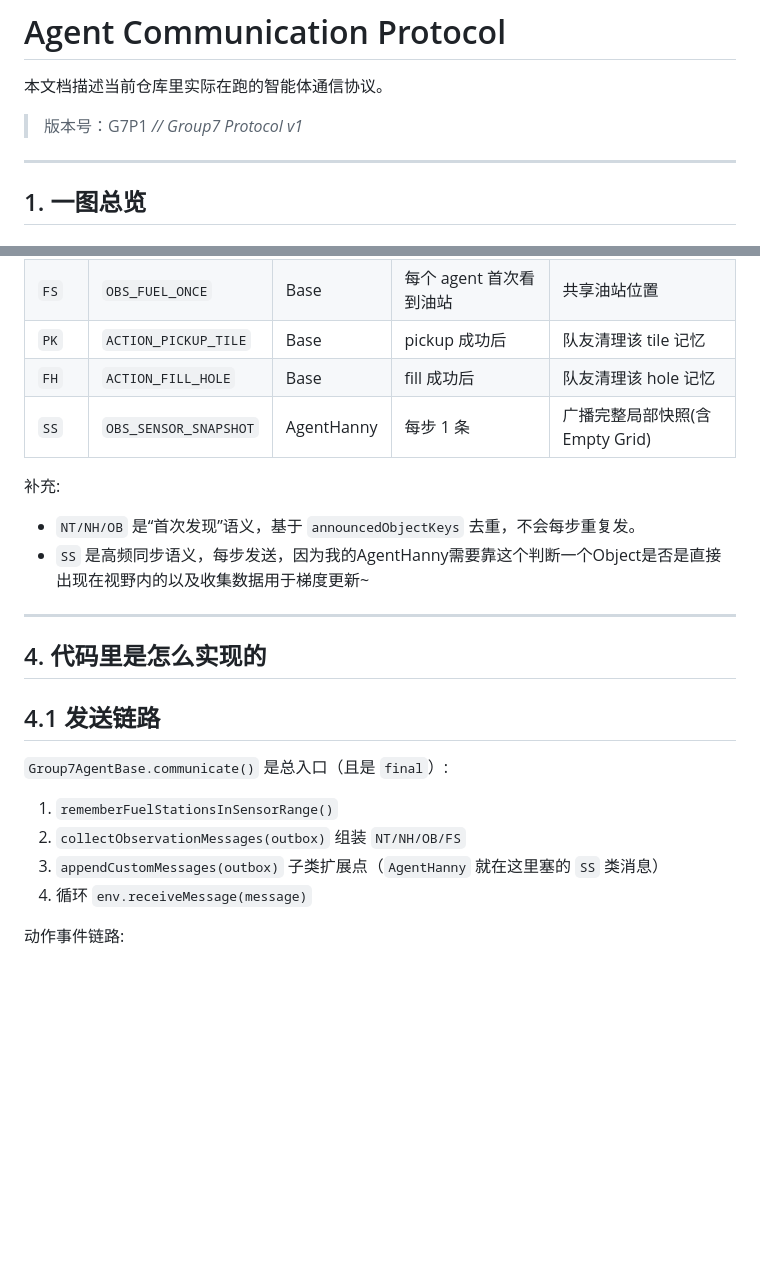
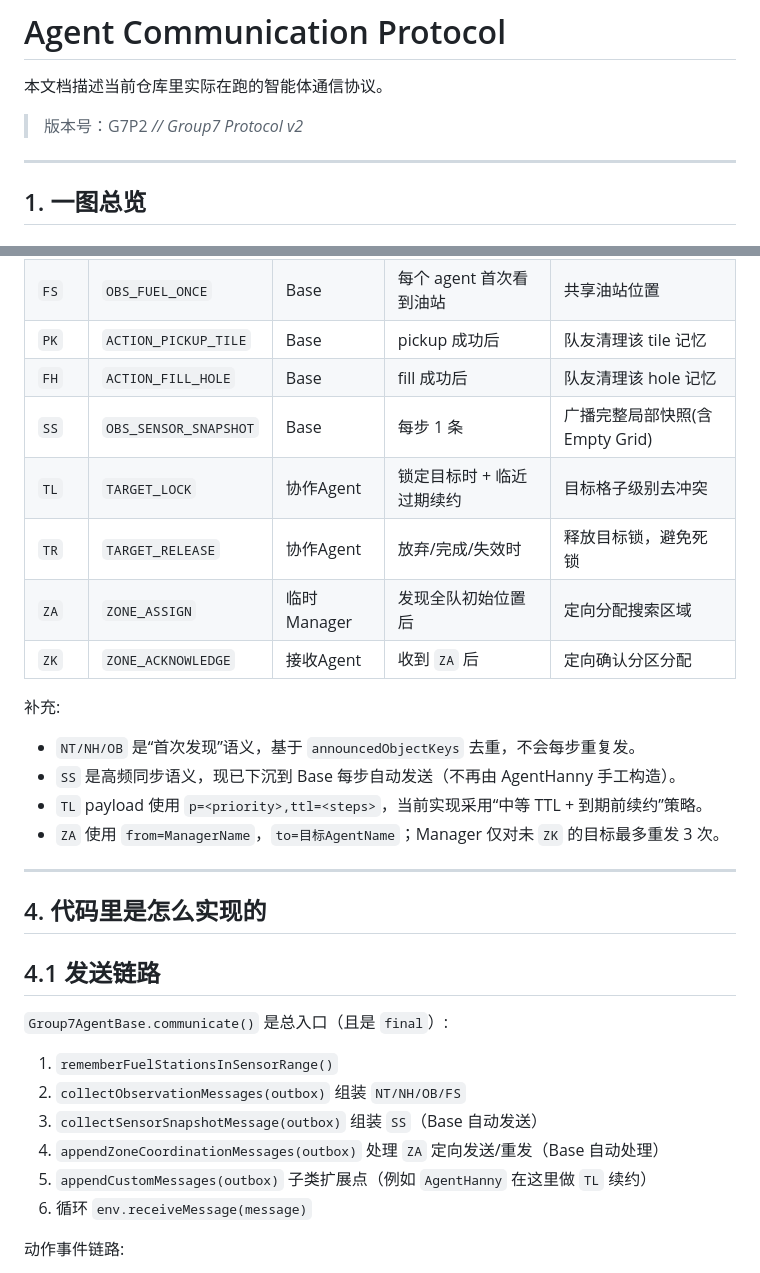
Before and after one commit to AI6125-Multi-Agent-System-Group-7/tileworld, a Markdown page: AgentCommProtocol.md, 2 parts joined by grey strips. Rendered like a GitHub page; blank space fills up the shorter version.

```diff
--- a/AgentCommProtocol.md
+++ b/AgentCommProtocol.md
@@ -1,7 +1,7 @@
 # Agent Communication Protocol
 
 本文档描述当前仓库里实际在跑的智能体通信协议。
->版本号：G7P1    _// Group7 Protocol v1_
+>版本号：G7P2    _// Group7 Protocol v2_
 
 ---
 
@@ -80,11 +80,17 @@ G7P1|step|from|to|type|x|y|payload
 | `FS` | `OBS_FUEL_ONCE` | Base | 每个 agent 首次看到油站 | 共享油站位置 |
 | `PK` | `ACTION_PICKUP_TILE` | Base | pickup 成功后 | 队友清理该 tile 记忆 |
 | `FH` | `ACTION_FILL_HOLE` | Base | fill 成功后 | 队友清理该 hole 记忆 |
-| `SS` | `OBS_SENSOR_SNAPSHOT` | AgentHanny | 每步 1 条 | 广播完整局部快照(含Empty Grid) |
+| `SS` | `OBS_SENSOR_SNAPSHOT` | Base | 每步 1 条 | 广播完整局部快照(含Empty Grid) |
+| `TL` | `TARGET_LOCK` | 协作Agent | 锁定目标时 + 临近过期续约 | 目标格子级别去冲突 |
+| `TR` | `TARGET_RELEASE` | 协作Agent | 放弃/完成/失效时 | 释放目标锁，避免死锁 |
+| `ZA` | `ZONE_ASSIGN` | 临时Manager | 发现全队初始位置后 | 定向分配搜索区域 |
+| `ZK` | `ZONE_ACKNOWLEDGE` | 接收Agent | 收到 `ZA` 后 | 定向确认分区分配 |
 
 补充:
 - `NT/NH/OB` 是“首次发现”语义，基于 `announcedObjectKeys` 去重，不会每步重复发。
-- `SS` 是高频同步语义，每步发送，因为我的AgentHanny需要靠这个判断一个Object是否是直接出现在视野内的以及收集数据用于梯度更新~
+- `SS` 是高频同步语义，现已下沉到 Base 每步自动发送（不再由 AgentHanny 手工构造）。
+- `TL` payload 使用 `p=<priority>,ttl=<steps>`，当前实现采用“中等 TTL + 到期前续约”策略。
+- `ZA` 使用 `from=ManagerName`，`to=目标AgentName`；Manager 仅对未 `ZK` 的目标最多重发 3 次。
 
 ---
 
@@ -96,8 +102,10 @@ G7P1|step|from|to|type|x|y|payload
 
 1. `rememberFuelStationsInSensorRange()`
 2. `collectObservationMessages(outbox)` 组装 `NT/NH/OB/FS`
-3. `appendCustomMessages(outbox)` 子类扩展点（`AgentHanny` 就在这里塞的 `SS` 类消息）
-4. 循环 `env.receiveMessage(message)`
+3. `collectSensorSnapshotMessage(outbox)` 组装 `SS`（Base 自动发送）
+4. `appendZoneCoordinationMessages(outbox)` 处理 `ZA` 定向发送/重发（Base 自动处理）
+5. `appendCustomMessages(outbox)` 子类扩展点（例如 `AgentHanny` 在这里做 `TL` 续约）
+6. 循环 `env.receiveMessage(message)`
 
 动作事件链路:
 - `act()` 成功 `PICKUP` 后发 `PK`
```
Also changed, not shown: other parts of AgentCommProtocol.md (+59 -17 lines).
